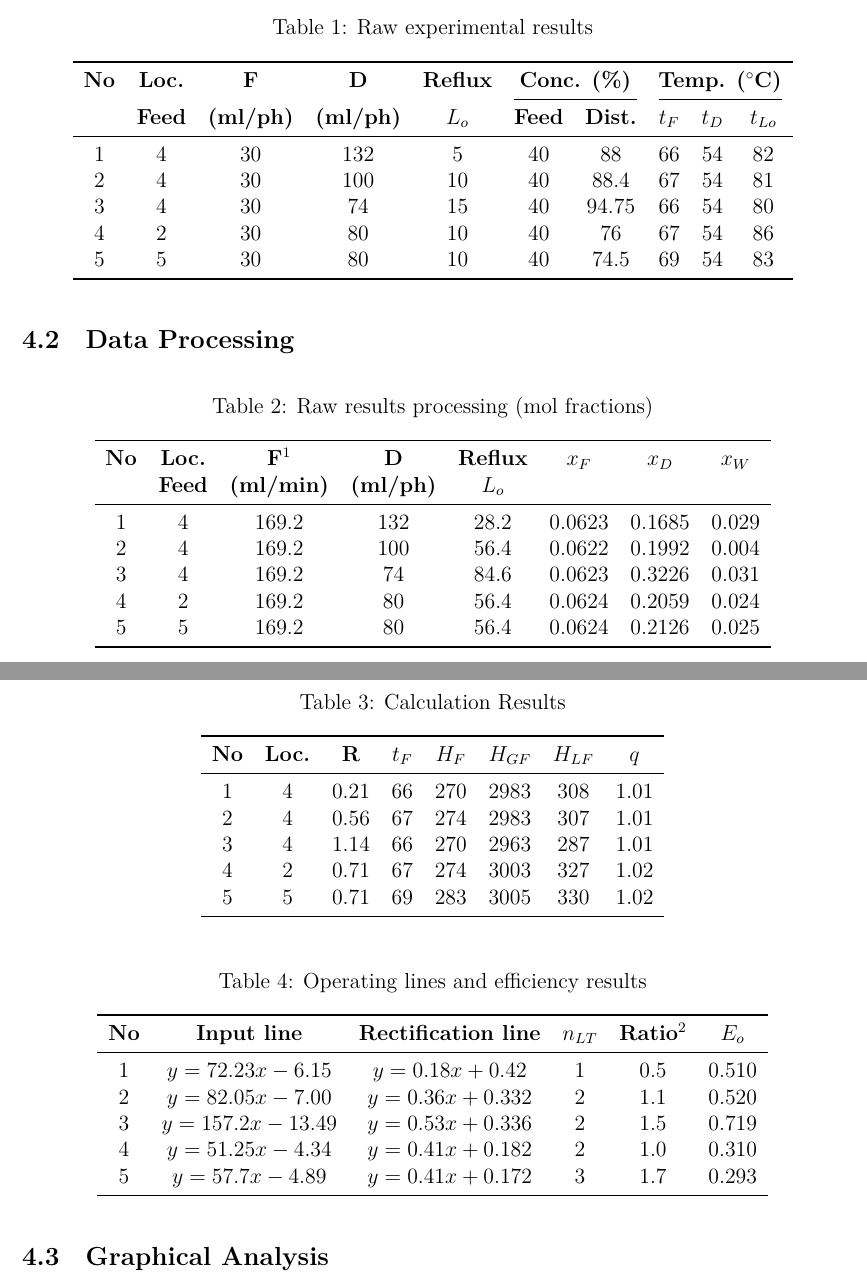
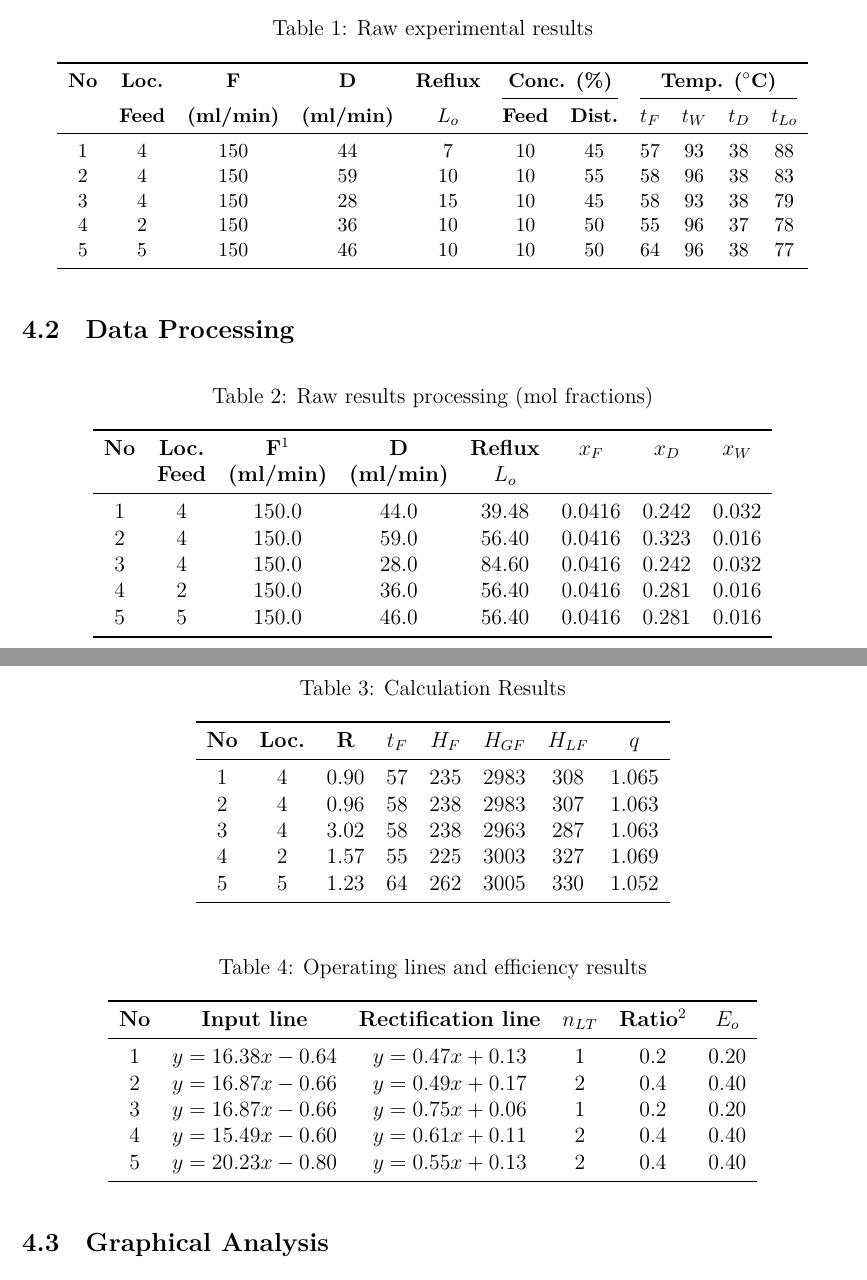
Before and after one commit to MashXP/BK, a LaTeX document (BK_MechLabs/DISTILLATION/5.DISTILLATION.tex, which reads BK_MechLabs/DISTILLATION/Sections/4-Results.tex): two parts of pages 6 and 7 of 12, joined at a grey line, cut so that both start at the same text. Compiled offline with XeLaTeX.

Commit message:
Distllation

```diff
--- a/BK_MechLabs/DISTILLATION/Sections/4-Results.tex
+++ b/BK_MechLabs/DISTILLATION/Sections/4-Results.tex
@@ -7,17 +7,18 @@
     \centering
     \caption{Raw experimental results}
     \label{tab:raw_data}
-    \begin{tabular}{cccccccccc}
+    \small
+    \begin{tabular}{ccccccccccc}
         \toprule
-        \textbf{No} & \textbf{Loc.} & \textbf{F}       & \textbf{D}       & \textbf{Reflux} & \multicolumn{2}{c}{\textbf{Conc. (\%)}} & \multicolumn{3}{c}{\textbf{Temp. ($^\circ$C)}}                                                       \\
-        \cmidrule(lr){6-7} \cmidrule(lr){8-10}
-                    & \textbf{Feed} & \textbf{(ml/ph)} & \textbf{(ml/ph)} & \textbf{$L_o$}  & \textbf{Feed}                           & \textbf{Dist.}                                 & \textbf{$t_F$} & \textbf{$t_D$} & \textbf{$t_{Lo}$} \\
+        \textbf{No} & \textbf{Loc.} & \textbf{F}       & \textbf{D}       & \textbf{Reflux} & \multicolumn{2}{c}{\textbf{Conc. (\%)}} & \multicolumn{4}{c}{\textbf{Temp. ($^\circ$C)}}                                                       \\
+        \cmidrule(lr){6-7} \cmidrule(lr){8-11}
+                    & \textbf{Feed} & \textbf{(ml/min)} & \textbf{(ml/min)} & \textbf{$L_o$}  & \textbf{Feed}                           & \textbf{Dist.}                                 & \textbf{$t_F$} & \textbf{$t_W$} & \textbf{$t_D$} & \textbf{$t_{Lo}$} \\
         \midrule
-        1           & 4             & 30               & 132              & 5               & 40                                      & 88                                             & 66             & 54             & 82                \\
-        2           & 4             & 30               & 100              & 10              & 40                                      & 88.4                                           & 67             & 54             & 81                \\
-        3           & 4             & 30               & 74               & 15              & 40                                      & 94.75                                          & 66             & 54             & 80                \\
-        4           & 2             & 30               & 80               & 10              & 40                                      & 76                                             & 67             & 54             & 86                \\
-        5           & 5             & 30               & 80               & 10              & 40                                      & 74.5                                           & 69             & 54             & 83                \\
+        1           & 4             & 150               & 44               & 7               & 10                                      & 45                                             & 57             & 93             & 38             & 88                \\
+        2           & 4             & 150               & 59               & 10              & 10                                      & 55                                             & 58             & 96             & 38             & 83                \\
+        3           & 4             & 150               & 28               & 15              & 10                                      & 45                                             & 58             & 93             & 38             & 79                \\
+        4           & 2             & 150               & 36               & 10              & 10                                      & 50                                             & 55             & 96             & 37             & 78                \\
+        5           & 5             & 150               & 46               & 10              & 10                                      & 50                                             & 64             & 96             & 38             & 77                \\
         \bottomrule
     \end{tabular}
 \end{table}
@@ -31,13 +32,13 @@
     \begin{tabular}{cccccccc}
         \toprule
         \textbf{No} & \textbf{Loc.} & \textbf{F}\footnote{Calibration factor: $V_{ml/min} = V_{reading} \times 5.64$} & \textbf{D}       & \textbf{Reflux} & \textbf{$x_F$} & \textbf{$x_D$} & \textbf{$x_W$} \\
-                    & \textbf{Feed} & \textbf{(ml/min)} & \textbf{(ml/ph)} & \textbf{$L_o$}  &                &                &                \\
+                    & \textbf{Feed} & \textbf{(ml/min)} & \textbf{(ml/min)} & \textbf{$L_o$}  &                &                &                \\
         \midrule
-        1           & 4             & 169.2             & 132              & 28.2            & 0.0623         & 0.1685         & 0.029          \\
-        2           & 4             & 169.2             & 100              & 56.4            & 0.0622         & 0.1992         & 0.004          \\
-        3           & 4             & 169.2             & 74               & 84.6            & 0.0623         & 0.3226         & 0.031          \\
-        4           & 2             & 169.2             & 80               & 56.4            & 0.0624         & 0.2059         & 0.024          \\
-        5           & 5             & 169.2             & 80               & 56.4            & 0.0624         & 0.2126         & 0.025          \\
+        1           & 4             & 150.0             & 44.0             & 39.48           & 0.0416         & 0.242          & 0.032          \\
+        2           & 4             & 150.0             & 59.0             & 56.40           & 0.0416         & 0.323          & 0.016          \\
+        3           & 4             & 150.0             & 28.0             & 84.60           & 0.0416         & 0.242          & 0.032          \\
+        4           & 2             & 150.0             & 36.0             & 56.40           & 0.0416         & 0.281          & 0.016          \\
+        5           & 5             & 150.0             & 46.0             & 56.40           & 0.0416         & 0.281          & 0.016          \\
         \bottomrule
     \end{tabular}
 \end{table}
@@ -50,11 +51,11 @@
         \toprule
         \textbf{No} & \textbf{Loc.} & \textbf{R} & \textbf{$t_F$} & \textbf{$H_F$} & \textbf{$H_{GF}$} & \textbf{$H_{LF}$} & \textbf{$q$} \\
         \midrule
-        1           & 4             & 0.21       & 66             & 270            & 2983              & 308               & 1.01         \\
-        2           & 4             & 0.56       & 67             & 274            & 2983              & 307               & 1.01         \\
-        3           & 4             & 1.14       & 66             & 270            & 2963              & 287               & 1.01         \\
-        4           & 2             & 0.71       & 67             & 274            & 3003              & 327               & 1.02         \\
-        5           & 5             & 0.71       & 69             & 283            & 3005              & 330               & 1.02         \\
+        1           & 4             & 0.90       & 57             & 235            & 2983              & 308               & 1.065        \\
+        2           & 4             & 0.96       & 58             & 238            & 2983              & 307               & 1.063        \\
+        3           & 4             & 3.02       & 58             & 238            & 2963              & 287               & 1.063        \\
+        4           & 2             & 1.57       & 55             & 225            & 3003              & 327               & 1.069        \\
+        5           & 5             & 1.23       & 64             & 262            & 3005              & 330               & 1.052        \\
         \bottomrule
     \end{tabular}
 \end{table}
@@ -67,11 +68,11 @@
         \toprule
         \textbf{No} & \textbf{Input line}  & \textbf{Rectification line} & \textbf{$n_{LT}$} & \textbf{Ratio\footnote{Likely $\frac{n_{LT}}{n_{actual}}$ as per original notes}} & \textbf{$E_o$} \\
         \midrule
-        1           & $y = 72.23x - 6.15$  & $y = 0.18x + 0.42$          & 1                 & 0.5 & 0.510          \\
-        2           & $y = 82.05x - 7.00$  & $y = 0.36x + 0.332$         & 2                 & 1.1 & 0.520          \\
-        3           & $y = 157.2x - 13.49$ & $y = 0.53x + 0.336$         & 2                 & 1.5 & 0.719          \\
-        4           & $y = 51.25x - 4.34$  & $y = 0.41x + 0.182$         & 2                 & 1.0 & 0.310          \\
-        5           & $y = 57.7x - 4.89$   & $y = 0.41x + 0.172$         & 3                 & 1.7 & 0.293          \\
+        1           & $y = 16.38x - 0.64$  & $y = 0.47x + 0.13$          & 1                 & 0.2 & 0.20          \\
+        2           & $y = 16.87x - 0.66$  & $y = 0.49x + 0.17$          & 2                 & 0.4 & 0.40          \\
+        3           & $y = 16.87x - 0.66$  & $y = 0.75x + 0.06$          & 1                 & 0.2 & 0.20          \\
+        4           & $y = 15.49x - 0.60$  & $y = 0.61x + 0.11$          & 2                 & 0.4 & 0.40          \\
+        5           & $y = 20.23x - 0.80$  & $y = 0.55x + 0.13$          & 2                 & 0.4 & 0.40          \\
         \bottomrule
     \end{tabular}
 \end{table}
```
Also changed, not shown: BK_MolecularBiology/assignment/plan_eng.md (added, +53 -0 lines), BK_MechLabs/DISTILLATION/5.DISTILLATION.pdf, BK_MechLabs/DISTILLATION/Figures/plot_1.png, BK_MechLabs/DISTILLATION/Figures/plot_2.png, BK_MechLabs/DISTILLATION/Figures/plot_3.png, BK_MechLabs/DISTILLATION/Figures/plot_4.png, BK_MechLabs/DISTILLATION/Figures/plot_5.png, BK_MolecularBiology/assignment/Report/group1_report.pdf (renamed from BK_MolecularBiology/assignment/Report/report.pdf), 2 other files.
